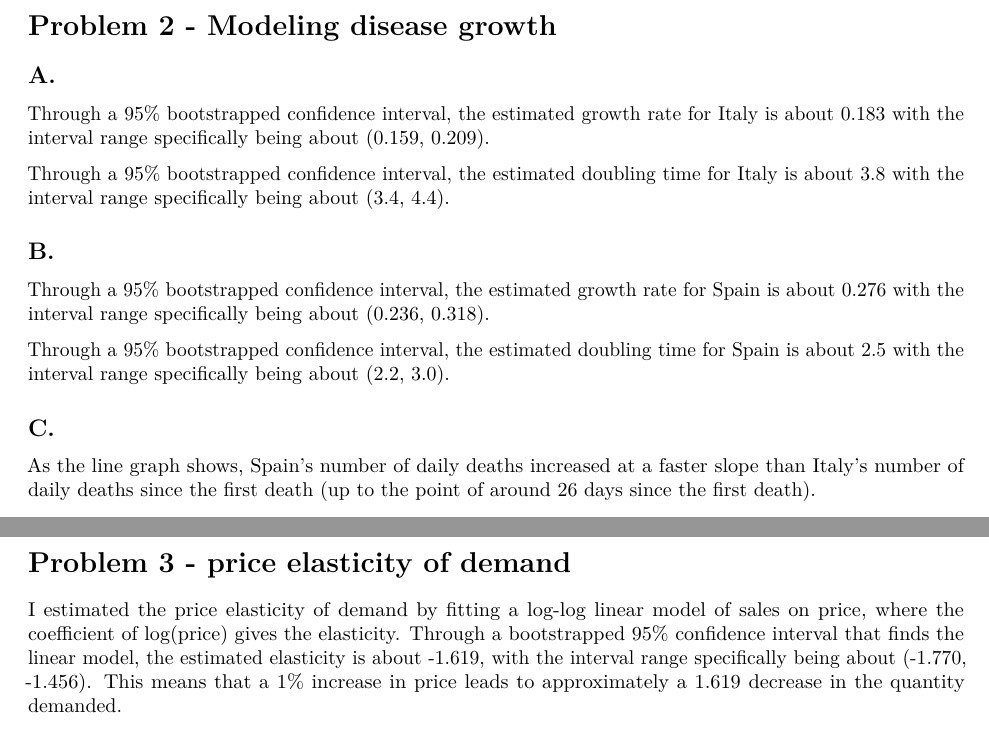
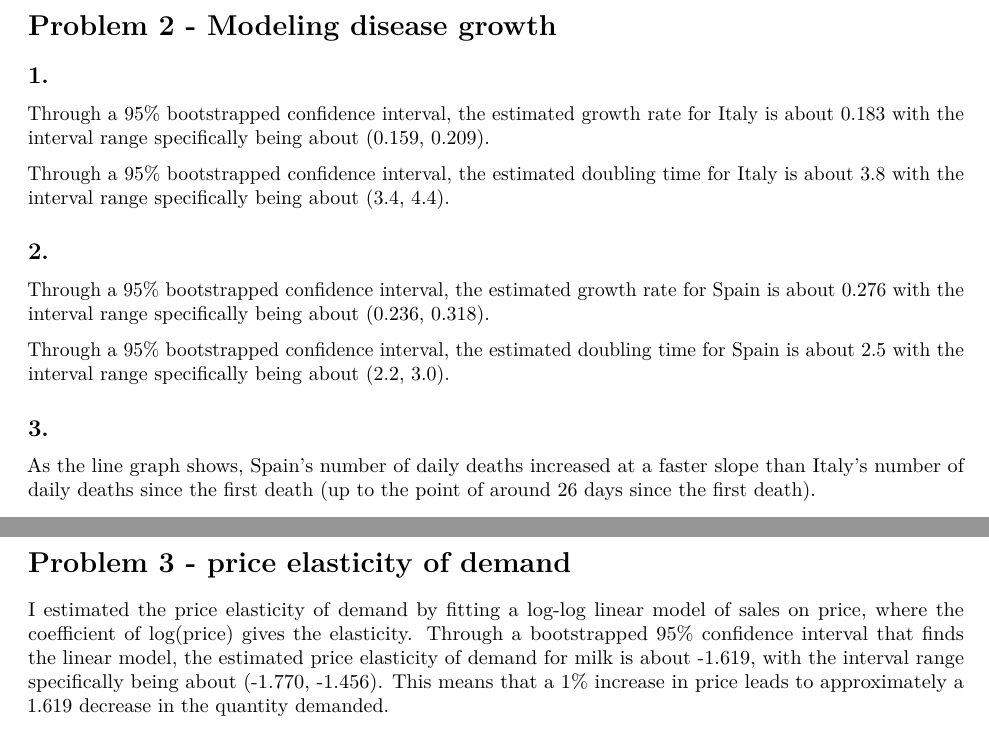
Before and after one commit to Ahantya/SDS315, an R Markdown document (HW8/HW8Markdown.Rmd): two parts of pages 2 and 3 of 3, joined at a grey line, cut so that both start at the same text. Rendered offline with R 4.5, knitr and Pandoc, then LaTeX, with nearby package versions; the code chunks are not run, so their results and figures are left out.

Commit message:
HW8 is done?

````diff
--- a/HW8/HW8Markdown.Rmd
+++ b/HW8/HW8Markdown.Rmd
@@ -58,7 +58,7 @@ The creatinine clearance rate is higher (higher) for a 40-year-old with a rate o
 
 # Problem 2 - Modeling disease growth
 
-## A.
+## 1.
 
 ```{r echo=FALSE}
 
@@ -99,7 +99,7 @@ Through a 95% bootstrapped confidence interval, the estimated growth rate for It
 
 Through a 95% bootstrapped confidence interval, the estimated doubling time for Italy is about 3.8 with the interval range specifically being about (3.4, 4.4).
 
-## B.
+## 2.
 
 ```{r echo=FALSE}
 
@@ -128,7 +128,7 @@ Through a 95% bootstrapped confidence interval, the estimated growth rate for Sp
 
 Through a 95% bootstrapped confidence interval, the estimated doubling time for Spain is about 2.5 with the interval range specifically being about (2.2, 3.0).
 
-## C.
+## 3.
 
 ```{r echo=FALSE}
 
@@ -172,4 +172,4 @@ kable(
 
 ```
 
-I estimated the price elasticity of demand by fitting a log-log linear model of sales on price, where the coefficient of log(price) gives the elasticity. Through a bootstrapped 95% confidence interval that finds the linear model, the estimated elasticity is about -1.619, with the interval range specifically being about (-1.770, -1.456). This means that a 1% increase in price leads to approximately a 1.619 decrease in the quantity demanded.
+I estimated the price elasticity of demand by fitting a log-log linear model of sales on price, where the coefficient of log(price) gives the elasticity. Through a bootstrapped 95% confidence interval that finds the linear model, the estimated price elasticity of demand for milk is about -1.619, with the interval range specifically being about (-1.770, -1.456). This means that a 1% increase in price leads to approximately a 1.619 decrease in the quantity demanded.
````
Also changed, not shown: HW8/HW8Markdown.pdf.
